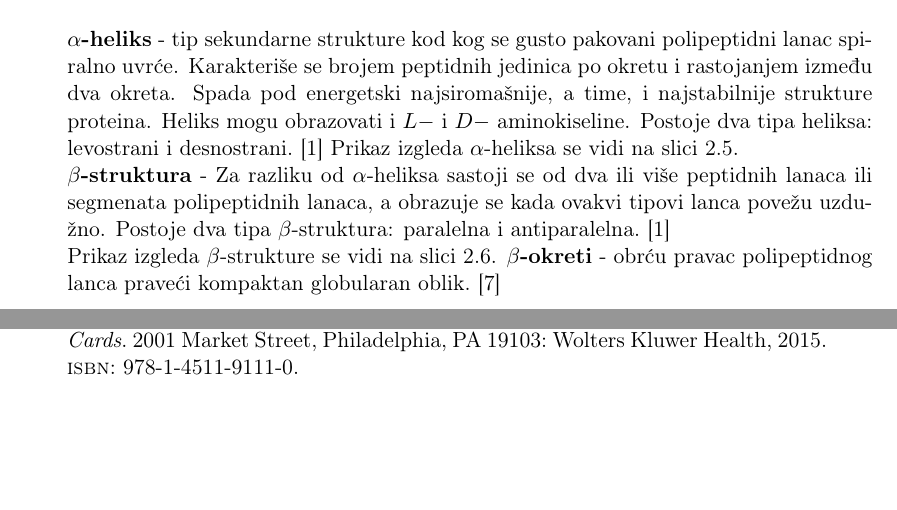
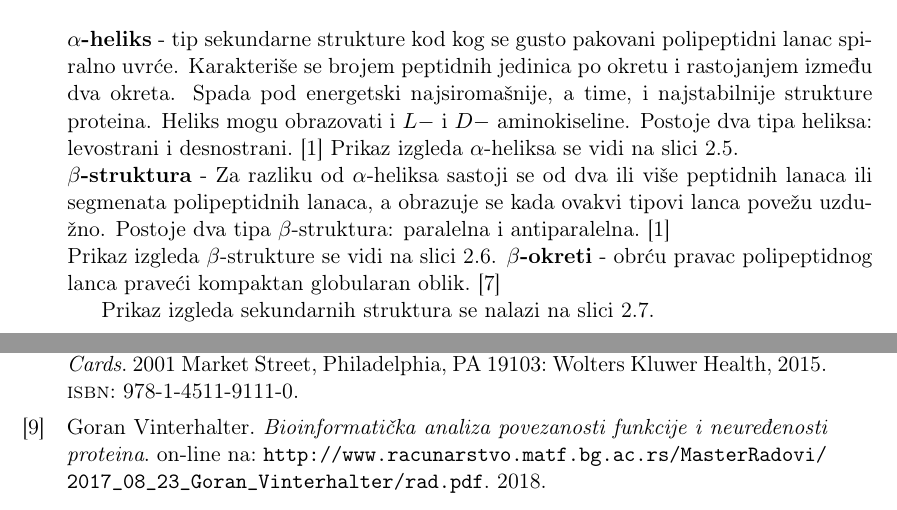
Before and after one commit to UnaStankovic/DisorderProteinsMetapredictor, a LaTeX thesis (Master Thesis/main.tex, which reads Master Thesis/Chapters/BioloskeOsnove.tex, Master Thesis/bib/main.bib): two parts of pages 13 and 22 of 22, joined at a grey line, cut so that both start at the same text, the shorter picture padded with empty space. The pictures show the PDF file Master Thesis/main.pdf that the author committed with the source.

Commit message:
Added secondary structure picture.

```diff
--- a/Master Thesis/Chapters/BioloskeOsnove.tex
+++ b/Master Thesis/Chapters/BioloskeOsnove.tex
@@ -142,3 +142,7 @@ Prikaz izgleda $\beta$-strukture se vidi na slici \ref{fig:beta}.
 \end{figure}
 \textbf{$\beta$-okreti} - obrću pravac polipeptidnog lanca praveći kompaktan globularan oblik.~\cite{lippincott}
 
+Prikaz izgleda sekundarnih struktura se nalazi na slici \ref{fig:ab}.
+\begin{figure}[h]
+	\centering
+    \includegraphics[width=1\textwidth]{Figures/BO/sec_structure.png}
--- a/Master Thesis/bib/main.bib
+++ b/Master Thesis/bib/main.bib
@@ -80,3 +80,7 @@ note = {on-line na: \url{https://pdfs.semanticscholar.org/fe63/f820910de79770512
     year = {2015}
 }
 
+@misc{Vinterhalter,
+title = {{Bioinformatička analiza povezanosti
+funkcije i neuređenosti
+proteina}},
```
Also changed, not shown: Master Thesis/Figures/BO/sec_structure.png (added), Master Thesis/main.pdf, Master Thesis/Chapters/BioloskeOsnove.tex (5 more changed lines), Master Thesis/bib/main.bib (5 more changed lines).
